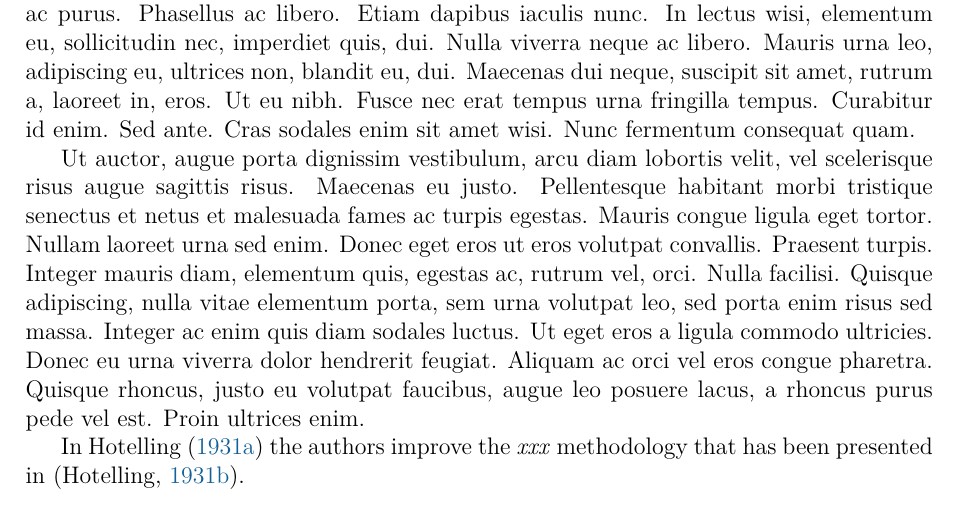
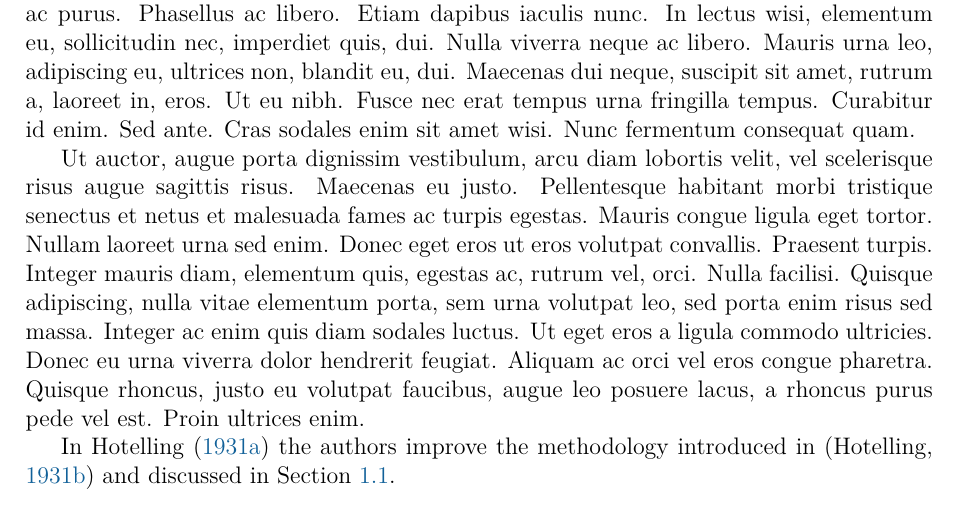
Before and after one commit to emmanuelrousseaux/gsemthesis, a LaTeX thesis (example/phdthesis-example.tex, which reads cls/gsemthesis.cls): part of page 25 of 37, cut so that both start at the same text. Compiled offline with pdfLaTeX.

```diff
--- a/cls/gsemthesis.cls
+++ b/cls/gsemthesis.cls
@@ -27,6 +27,8 @@
 \DeclareOption{draft}{\toggletrue{draft}}
 \newtoggle{custombib}
 \DeclareOption{custombib}{\toggletrue{custombib}}
+\def\gsemthesislinkcolor{erblue}
+\DeclareOption{nolinkcolor}{\def\gsemthesislinkcolor{black}}
 \def\gsemthesispapersize{a4paper}
 \def\gsemthesisfontsize{12pt}
 \DeclareOption{b5}{
@@ -49,7 +51,7 @@
 \RequirePackage{hyperref}
 \hypersetup{
   colorlinks=true,
-  linkcolor=black,
+  linkcolor=\gsemthesislinkcolor,
   filecolor=erblue,
   citecolor=erblue,
   urlcolor=erblue,
@@ -383,7 +385,9 @@
     }
   }
 
+  \hypersetup{linkcolor=black}
   \tableofcontents
+  \hypersetup{linkcolor=\gsemthesislinkcolor}
 
   \iftoggle{draft}{~}{
     \cleardoublepage
@@ -399,6 +403,15 @@
   }
 
   \mainmatter
+}%
+\newcommand{\printbackmatter}{%
+\hypersetup{linkcolor=black}
+\listoftables
+\listoffigures
+\hypersetup{linkcolor=\gsemthesislinkcolor}
+
+\newpage
+\printbibliography
 }%
 \newcommand{\startintroduction}{%
 \chapter*{Introduction}
--- a/example/phdthesis-example.tex
+++ b/example/phdthesis-example.tex
@@ -95,7 +96,7 @@
 
 \lipsum[51-70]
 
-In \textcite{keyref2} the authors improve the \emph{xxx} methodology that has been presented in \autocite{keyref1}.
+In \textcite{keyref2} the authors improve the methodology introduced in \autocite{keyref1} and discussed in Section \ref{sec:first}.
 
 
 
```
Also changed, not shown: cls/gsemthesis.pdf, example-minimal/phdthesis-example-minimal.pdf, example/phdthesis-example.pdf, example/phdthesis-example.tex (9 more changed lines), 1 other file.
